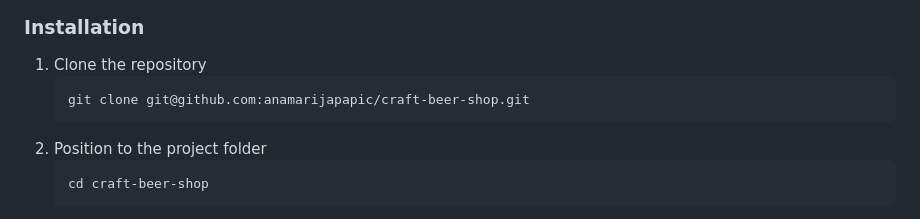
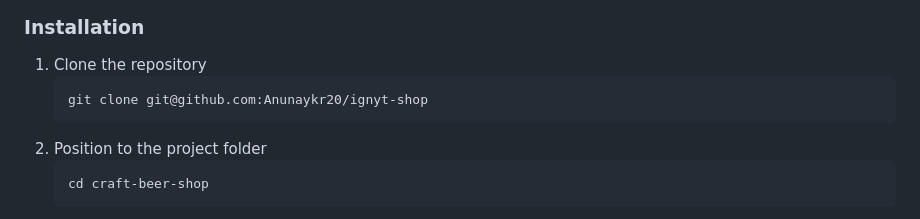
Before and after one commit to Anunaykr20/ignyt-shop, a Markdown page: README.md, the part around the change. GitHub-like rendering.

````diff
--- a/README.md
+++ b/README.md
@@ -39,7 +39,7 @@
 
 1. Clone the repository
    ```sh
-   git clone git@github.com:anamarijapapic/craft-beer-shop.git
+   git clone git@github.com:Anunaykr20/ignyt-shop
     ```
 2. Position to the project folder
     ```sh
````
